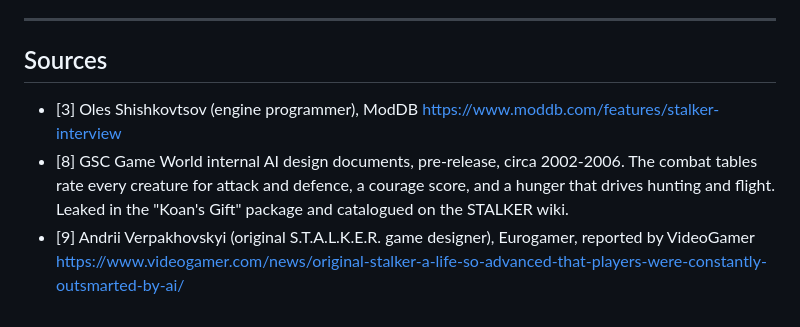
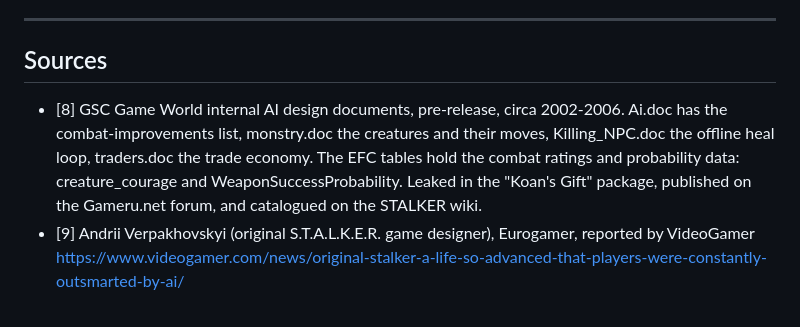
Before and after one commit to damiansirbu-stalker/AlifeTactics, a Markdown page: doc/manifesto.md, the part around one of its changes. Drawn GitHub-style.

```diff
--- a/doc/manifesto.md
+++ b/doc/manifesto.md
@@ -206,10 +238,9 @@ Charge, Backstrike, Claw, Cloak, and Retreat round out the set, each the creatur
 
 ## Sources
 
-- [3] Oles Shishkovtsov (engine programmer), ModDB
-  https://www.moddb.com/features/stalker-interview
 - [8] GSC Game World internal AI design documents, pre-release, circa 2002-2006.
-  The combat tables rate every creature for attack and defence, a courage score, and a hunger that drives hunting and flight.
-  Leaked in the "Koan's Gift" package and catalogued on the STALKER wiki.
+  Ai.doc has the combat-improvements list, monstry.doc the creatures and their moves, Killing_NPC.doc the offline heal loop, traders.doc the trade economy.
+  The EFC tables hold the combat ratings and probability data: creature_courage and WeaponSuccessProbability.
+  Leaked in the "Koan's Gift" package, published on the Gameru.net forum, and catalogued on the STALKER wiki.
 - [9] Andrii Verpakhovskyi (original S.T.A.L.K.E.R. game designer), Eurogamer, reported by VideoGamer
   https://www.videogamer.com/news/original-stalker-a-life-so-advanced-that-players-were-constantly-outsmarted-by-ai/
```
Also changed, not shown: other parts of doc/manifesto.md (+45 -13 lines).
